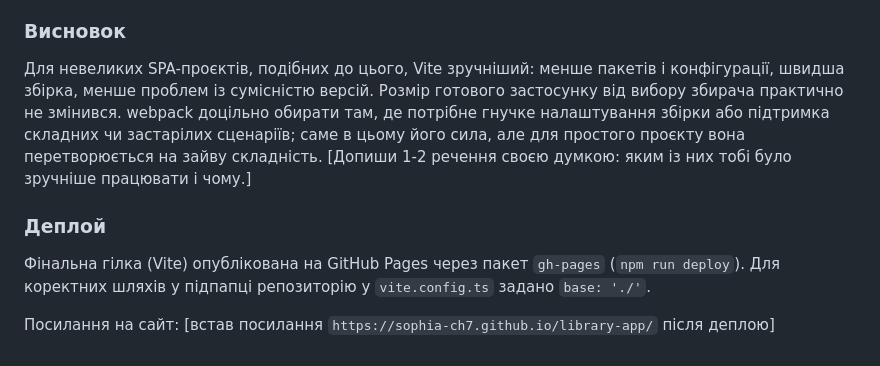
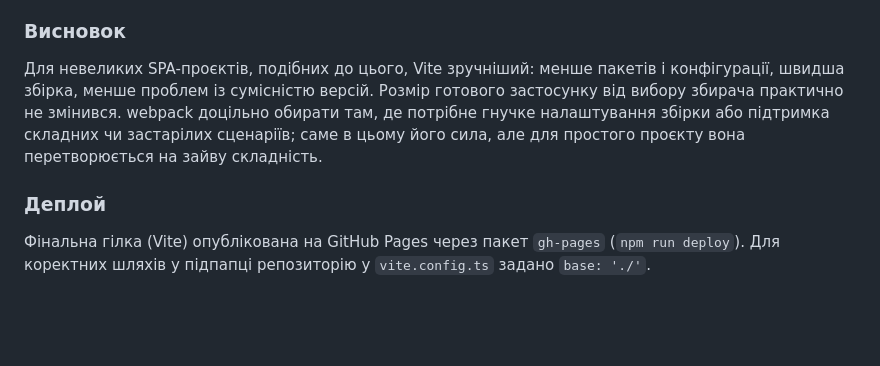
Before and after one commit to sophia-ch7/library-app, a Markdown page: README-webpack-vs-vite.md, the part around the change. Rendered like a GitHub page; blank space fills up the shorter version.

```diff
--- a/README-webpack-vs-vite.md
+++ b/README-webpack-vs-vite.md
@@ -34,10 +34,8 @@
 
 ### Висновок
 
-Для невеликих SPA-проєктів, подібних до цього, Vite зручніший: менше пакетів і конфігурації, швидша збірка, менше проблем із сумісністю версій. Розмір готового застосунку від вибору збирача практично не змінився. webpack доцільно обирати там, де потрібне гнучке налаштування збірки або підтримка складних чи застарілих сценаріїв; саме в цьому його сила, але для простого проєкту вона перетворюється на зайву складність. [Допиши 1-2 речення своєю думкою: яким із них тобі було зручніше працювати і чому.]
+Для невеликих SPA-проєктів, подібних до цього, Vite зручніший: менше пакетів і конфігурації, швидша збірка, менше проблем із сумісністю версій. Розмір готового застосунку від вибору збирача практично не змінився. webpack доцільно обирати там, де потрібне гнучке налаштування збірки або підтримка складних чи застарілих сценаріїв; саме в цьому його сила, але для простого проєкту вона перетворюється на зайву складність.
 
 ### Деплой
 
 Фінальна гілка (Vite) опублікована на GitHub Pages через пакет `gh-pages` (`npm run deploy`). Для коректних шляхів у підпапці репозиторію у `vite.config.ts` задано `base: './'`.
-
-Посилання на сайт: [встав посилання `https://sophia-ch7.github.io/library-app/` після деплою]
```
